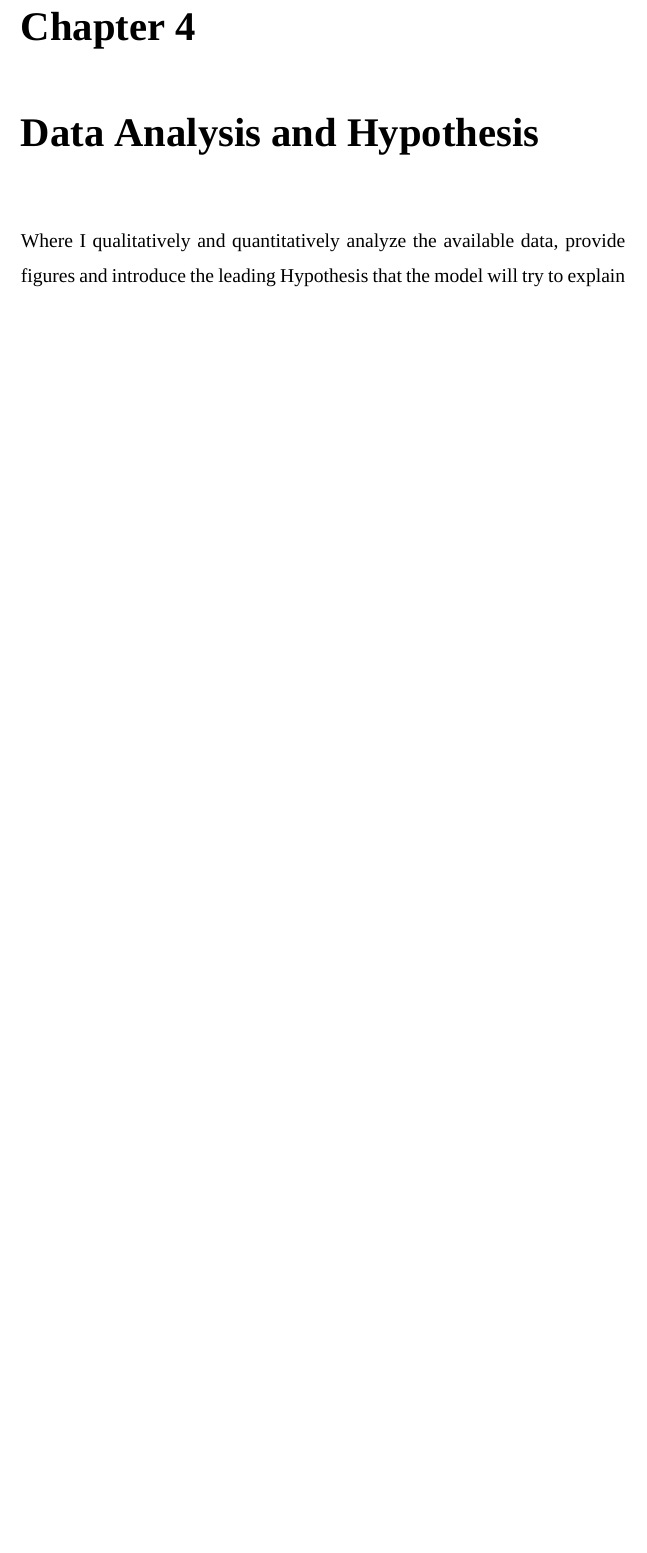
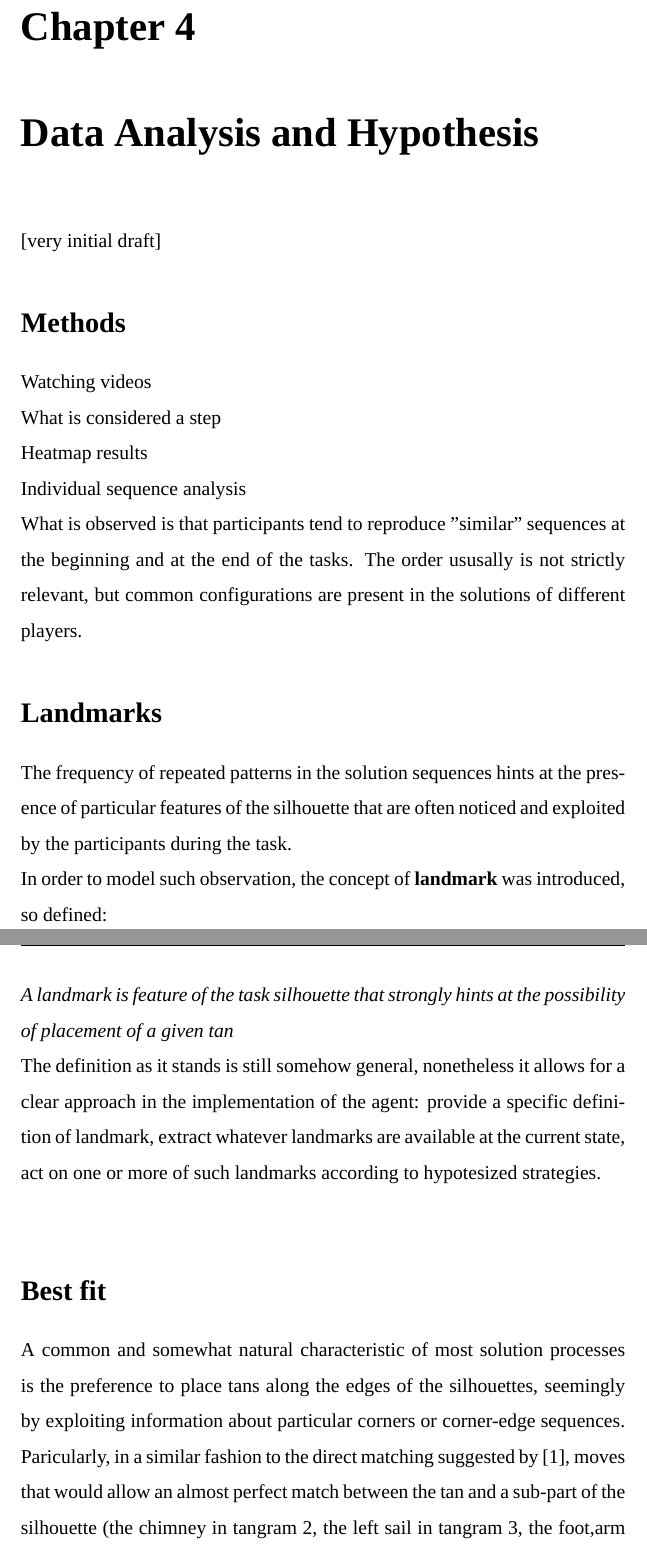
Before and after one commit to HashakGik/Unibo-thesis-template-latex, a LaTeX thesis (thesis.tex): part of page 14 of 26 before the commit and two parts of pages 14 and 15 of 28 after it, the two joined at a grey line, cut so that both start at the same text, the shorter picture padded with empty space. Compiled offline with XeLaTeX; a missing font is replaced by an installed copy or a similar font.

Commit message:
part of ch 4

```diff
--- a/thesis.tex
+++ b/thesis.tex
@@ -132,5 +133,35 @@
 
 
 	\chapter{Data Analysis and Hypothesis}
-    Where I qualitatively and quantitatively analyze the available data, provide figures and
-    introduce the leading Hypothesis that the model will try to explain
+
+
+	[very initial draft]
+
+	\section*{Methods}
+	Watching videos\\
+	What is considered a step\\
+	Heatmap results \\
+	Individual sequence analysis \\
+	What is observed is that participants tend to reproduce "similar" sequences at the beginning and
+	at the end of the tasks. The order ususally is not strictly relevant, but common configurations
+	are present in the solutions of different players.
+
+	\section*{Landmarks}
+	The frequency of repeated patterns in the solution sequences hints at the presence of particular
+	features of the silhouette that are often noticed and exploited by the participants during the
+	task.\\
+	In order to model such observation, the concept of \textbf{landmark} was introduced, so defined:\\
+	\textit{A landmark is feature of the task silhouette that strongly hints at the possibility of
+	placement of a given tan}\\
+	The definition as it stands is still somehow general, nonetheless it allows for a clear
+	approach in the implementation of the agent: provide a specific definition of landmark, extract
+	whatever landmarks are available at the current state, act on one or more of such landmarks
+	according to hypotesized strategies.\\
+
+	\section*{Best fit}
+	A common and somewhat natural characteristic of most solution processes is the preference to
+	place tans along the edges of the silhouettes, seemingly by exploiting information about particular
+	corners or corner-edge sequences. Paricularly, in a similar fashion to the direct matching
+	suggested by \cite{heuristic}, moves that would allow an almost perfect match between the tan
+	and a sub-part of the silhouette (the chimney in tangram 2, the left sail in tangram 3, the
+	foot,arm or hat in tangram 4) are usually performed within the first 3 or 4 steps. It must be noted
```
Also changed, not shown: thesis.pdf, thesis.tex (45 more changed lines), 7 other files.
